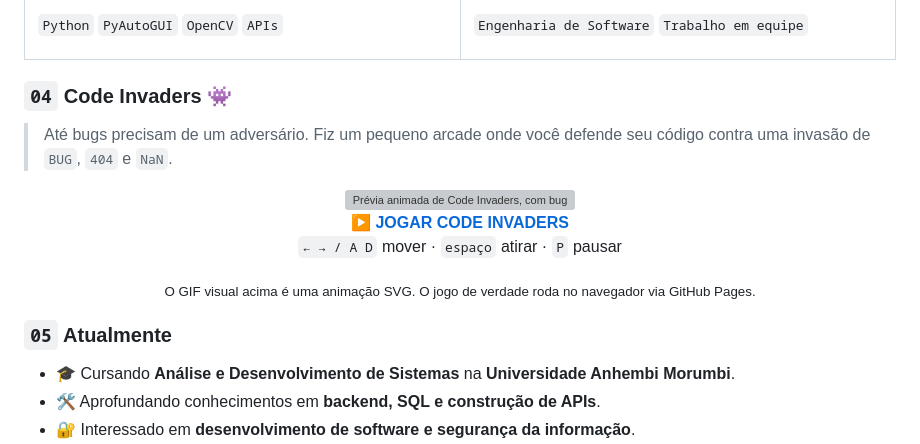
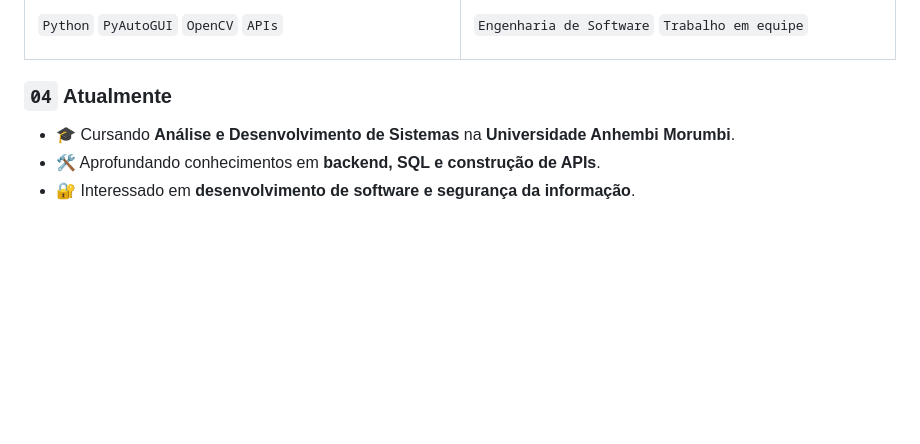
Before and after one commit to WilliamSSDev/williamssdev, a Markdown page: README.md, the part around the change. Rendered like a GitHub page; blank space fills up the shorter version; grey boxes are pictures that could not be loaded.

Commit message:
Delete Code Invaders section from README
Removed the Code Invaders section from the README.

```diff
--- a/README.md
+++ b/README.md
@@ -67,24 +67,7 @@ Projeto em equipe com foco em levantamento de requisitos, planejamento, desenvol
 </tr>
 </table>
 
-### `04`  Code Invaders 👾
-
-> Até bugs precisam de um adversário. Fiz um pequeno arcade onde você defende seu código contra uma invasão de `BUG`, `404` e `NaN`.
-
-<div align="center">
-
-<a href="https://williamssdev.github.io/williamssdev/">
-  <img src="./assets/code-invaders.svg" width="720" alt="Prévia animada de Code Invaders, com bugs e lasers no estilo arcade" />
-</a>
-
-**[▶ JOGAR CODE INVADERS](https://SEU_USUARIO.github.io/SEU_USUARIO/)**
-`← → / A D` mover · `espaço` atirar · `P` pausar
-
-<sub>O GIF visual acima é uma animação SVG. O jogo de verdade roda no navegador via GitHub Pages.</sub>
-
-</div>
-
-### `05`  Atualmente
+### `04`  Atualmente
 
 - 🎓 Cursando **Análise e Desenvolvimento de Sistemas** na **Universidade Anhembi Morumbi**.
 - 🛠️ Aprofundando conhecimentos em **backend, SQL e construção de APIs**.
```
